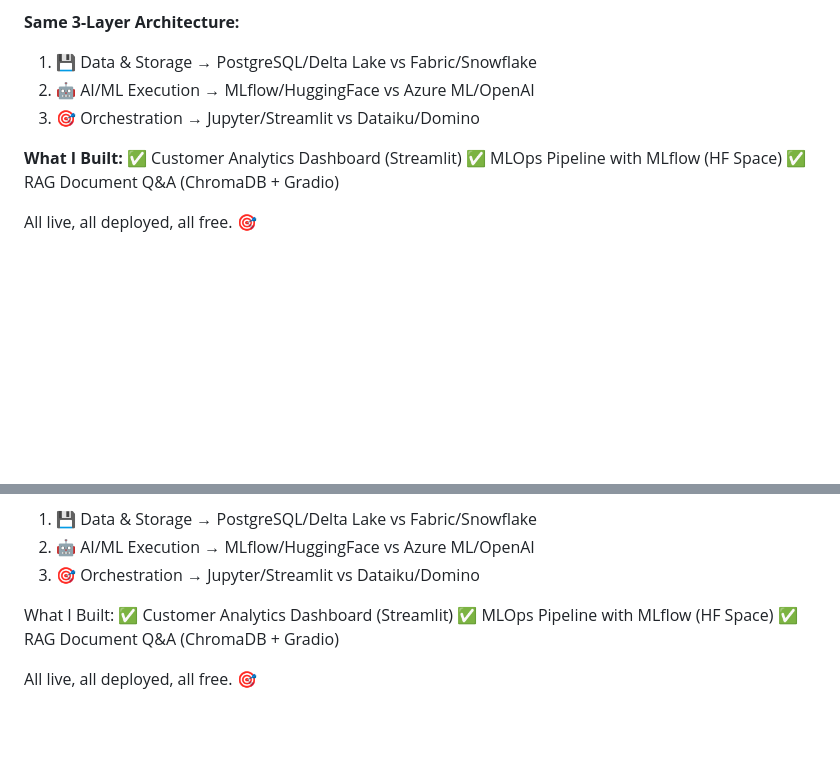
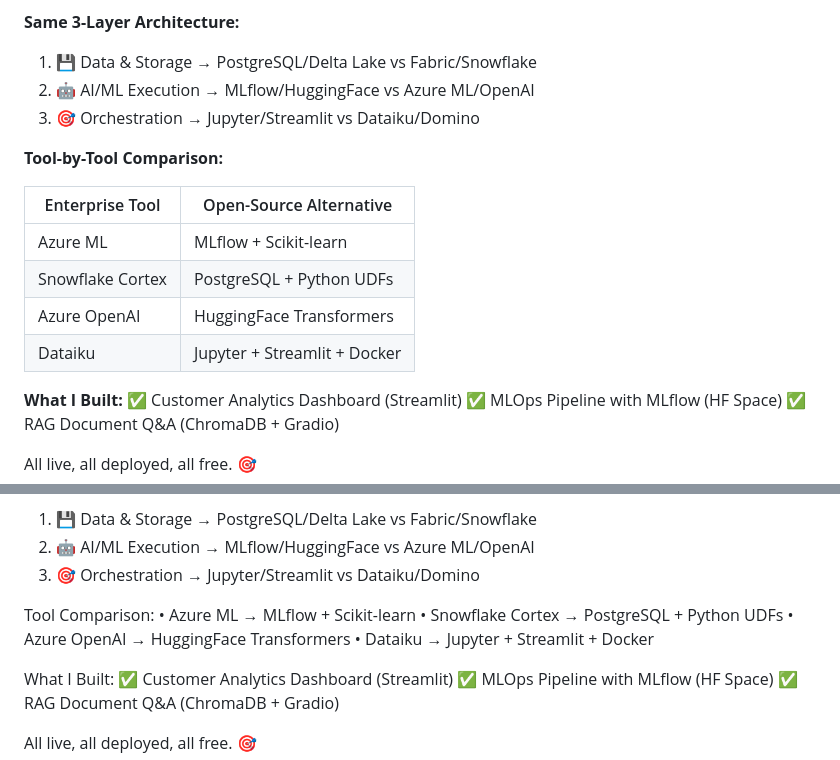
Before and after one commit to justin-mbca/enterprise-ai-workflows, a Markdown page: LINKEDIN_POST_SHORT.md, 2 parts joined by grey strips. Drawn GitHub-style; blank space fills up the shorter version.

Commit message:
Add tool comparison table to LinkedIn short post

```diff
--- a/LINKEDIN_POST_SHORT.md
+++ b/LINKEDIN_POST_SHORT.md
@@ -13,6 +13,15 @@ I recreated Fortune 500 AI stacks using free open-source tools. Same patterns, z
 1. 💾 Data & Storage → PostgreSQL/Delta Lake vs Fabric/Snowflake
 2. 🤖 AI/ML Execution → MLflow/HuggingFace vs Azure ML/OpenAI
 3. 🎯 Orchestration → Jupyter/Streamlit vs Dataiku/Domino
+
+**Tool-by-Tool Comparison:**
+
+| Enterprise Tool | Open-Source Alternative |
+|----------------|------------------------|
+| Azure ML | MLflow + Scikit-learn |
+| Snowflake Cortex | PostgreSQL + Python UDFs |
+| Azure OpenAI | HuggingFace Transformers |
+| Dataiku | Jupyter + Streamlit + Docker |
 
 **What I Built:**
 ✅ Customer Analytics Dashboard (Streamlit)
@@ -45,6 +54,12 @@ Same 3-Layer Architecture:
 1. 💾 Data & Storage → PostgreSQL/Delta Lake vs Fabric/Snowflake
 2. 🤖 AI/ML Execution → MLflow/HuggingFace vs Azure ML/OpenAI
 3. 🎯 Orchestration → Jupyter/Streamlit vs Dataiku/Domino
+
+Tool Comparison:
+• Azure ML → MLflow + Scikit-learn
+• Snowflake Cortex → PostgreSQL + Python UDFs
+• Azure OpenAI → HuggingFace Transformers
+• Dataiku → Jupyter + Streamlit + Docker
 
 What I Built:
 ✅ Customer Analytics Dashboard (Streamlit)
```
